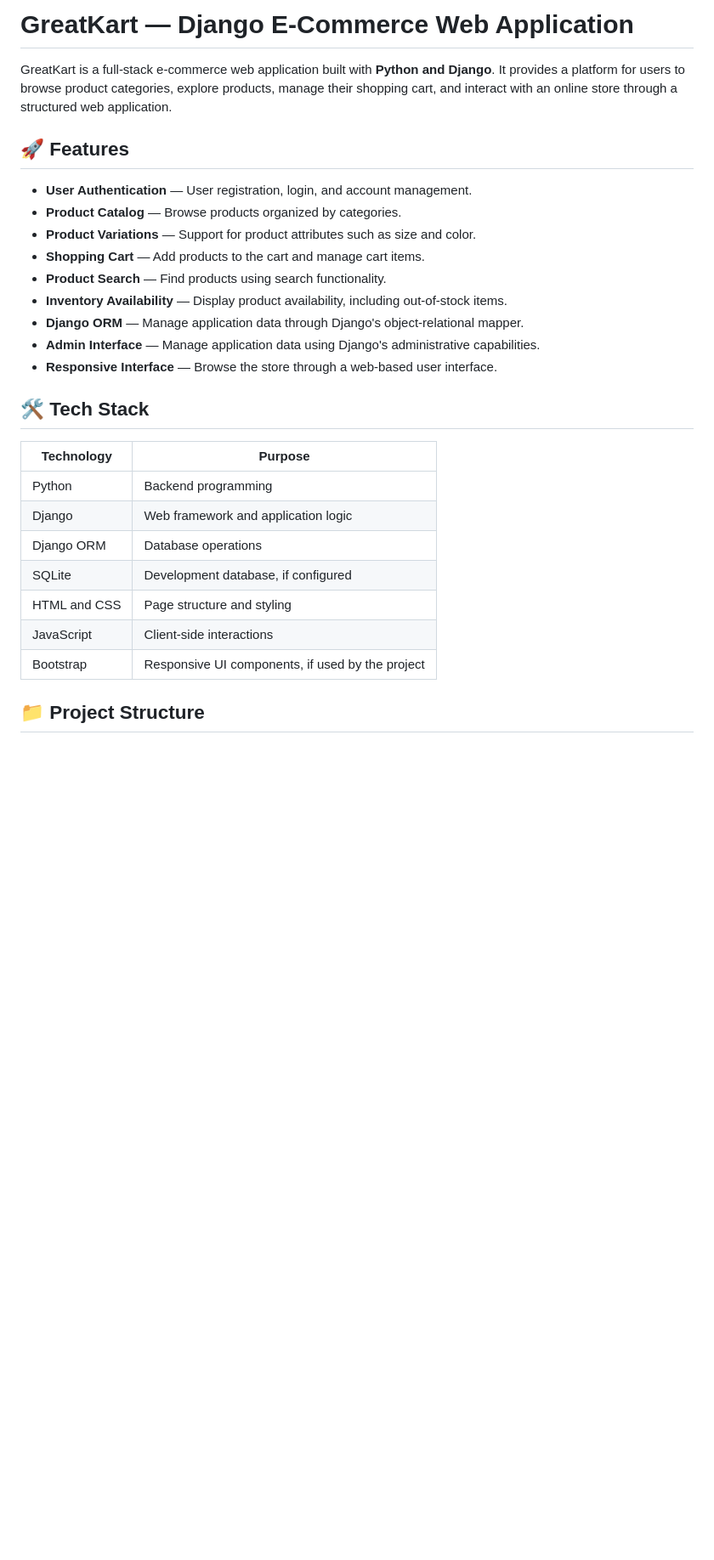
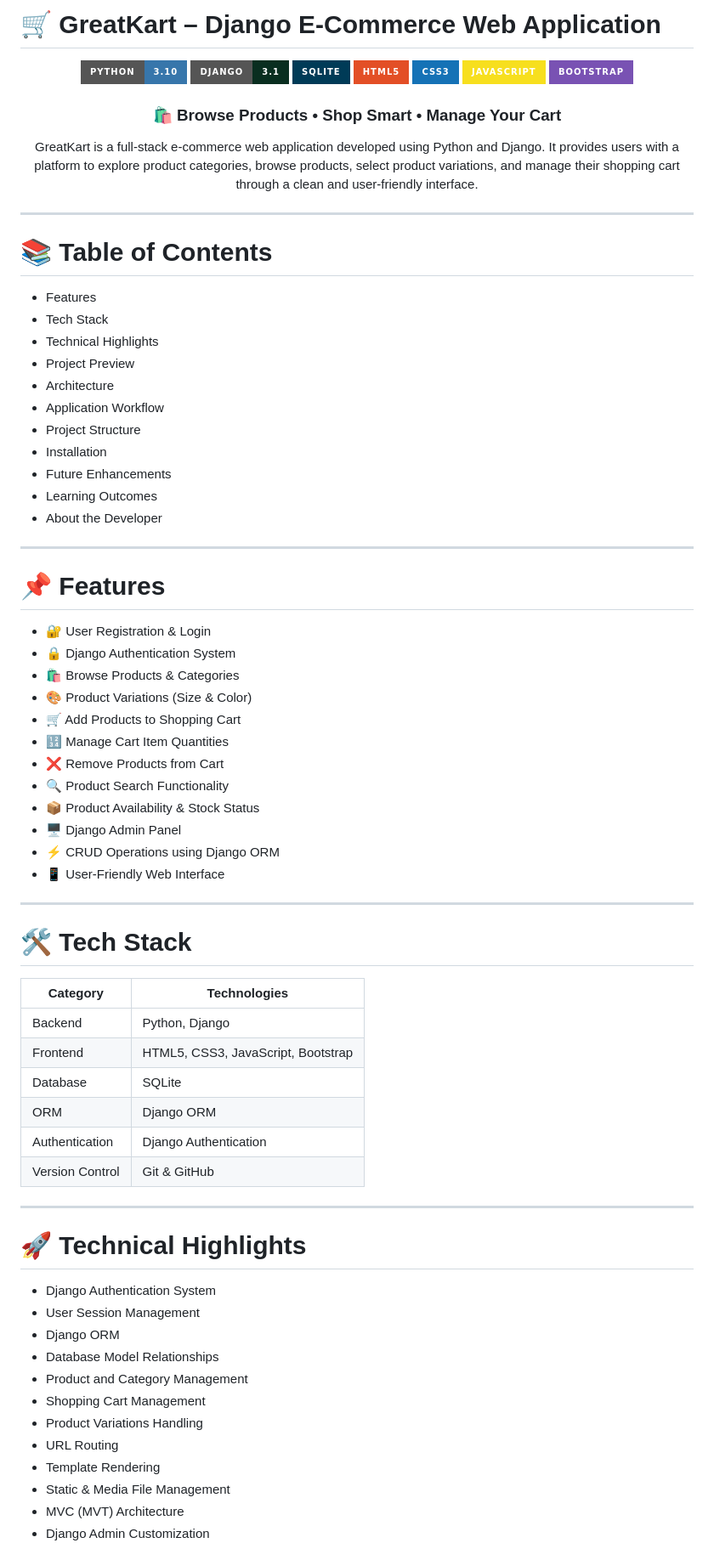
Before and after one commit to AkshaykumarSanti/GreatKart, a Markdown page: README.md, the part around one of its changes. Shown at 85% size. Rendered like a GitHub page; badges without logos; blank space fills up the shorter version.

Commit message:
Revise README for improved presentation and details
Updated README to enhance formatting and content clarity.

```diff
--- a/README.md
+++ b/README.md
@@ -1,29 +1,83 @@
-# GreatKart — Django E-Commerce Web Application
+# 🛒 GreatKart – Django E-Commerce Web Application
 
-GreatKart is a full-stack e-commerce web application built with **Python and Django**. It provides a platform for users to browse product categories, explore products, manage their shopping cart, and interact with an online store through a structured web application.
+<p align="center">
+  <img src="https://img.shields.io/badge/Python-3.10-3776AB?style=for-the-badge&logo=python&logoColor=white"/>
+  <img src="https://img.shields.io/badge/Django-3.1-092E20?style=for-the-badge&logo=django&logoColor=white"/>
+  <img src="https://img.shields.io/badge/SQLite-003B57?style=for-the-badge&logo=sqlite&logoColor=white"/>
+  <img src="https://img.shields.io/badge/HTML5-E34F26?style=for-the-badge&logo=html5&logoColor=white"/>
+  <img src="https://img.shields.io/badge/CSS3-1572B6?style=for-the-badge&logo=css3&logoColor=white"/>
+  <img src="https://img.shields.io/badge/JavaScript-F7DF1E?style=for-the-badge&logo=javascript&logoColor=black"/>
+  <img src="https://img.shields.io/badge/Bootstrap-7952B3?style=for-the-badge&logo=bootstrap&logoColor=white"/>
+</p>
 
-## 🚀 Features
+<h3 align="center">
+🛍️ Browse Products • Shop Smart • Manage Your Cart
+</h3>
 
-- **User Authentication** — User registration, login, and account management.
-- **Product Catalog** — Browse products organized by categories.
-- **Product Variations** — Support for product attributes such as size and color.
-- **Shopping Cart** — Add products to the cart and manage cart items.
-- **Product Search** — Find products using search functionality.
-- **Inventory Availability** — Display product availability, including out-of-stock items.
-- **Django ORM** — Manage application data through Django's object-relational mapper.
-- **Admin Interface** — Manage application data using Django's administrative capabilities.
-- **Responsive Interface** — Browse the store through a web-based user interface.
+<p align="center">
+GreatKart is a full-stack e-commerce web application developed using Python and Django. It provides users with a platform to explore product categories, browse products, select product variations, and manage their shopping cart through a clean and user-friendly interface.
+</p>
 
-## 🛠️ Tech Stack
+---
 
-| Technology | Purpose |
-|---|---|
-| Python | Backend programming |
-| Django | Web framework and application logic |
-| Django ORM | Database operations |
-| SQLite | Development database, if configured |
-| HTML and CSS | Page structure and styling |
-| JavaScript | Client-side interactions |
-| Bootstrap | Responsive UI components, if used by the project |
+# 📚 Table of Contents
 
-## 📁 Project Structure
+- Features
+- Tech Stack
+- Technical Highlights
+- Project Preview
+- Architecture
+- Application Workflow
+- Project Structure
+- Installation
+- Future Enhancements
+- Learning Outcomes
+- About the Developer
+
+---
+
+# 📌 Features
+
+- 🔐 User Registration & Login
+- 🔒 Django Authentication System
+- 🛍️ Browse Products & Categories
+- 🎨 Product Variations (Size & Color)
+- 🛒 Add Products to Shopping Cart
+- 🔢 Manage Cart Item Quantities
+- ❌ Remove Products from Cart
+- 🔍 Product Search Functionality
+- 📦 Product Availability & Stock Status
+- 🖥️ Django Admin Panel
+- ⚡ CRUD Operations using Django ORM
+- 📱 User-Friendly Web Interface
+
+---
+
+# 🛠️ Tech Stack
+
+| Category | Technologies |
+|----------|--------------|
+| Backend | Python, Django |
+| Frontend | HTML5, CSS3, JavaScript, Bootstrap |
+| Database | SQLite |
+| ORM | Django ORM |
+| Authentication | Django Authentication |
+| Version Control | Git & GitHub |
+
+---
+
+# 🚀 Technical Highlights
+
+- Django Authentication System
+- User Session Management
+- Django ORM
+- Database Model Relationships
+- Product and Category Management
+- Shopping Cart Management
+- Product Variations Handling
+- URL Routing
+- Template Rendering
+- Static & Media File Management
+- MVC (MVT) Architecture
+- Django Admin Customization
+
```
Also changed, not shown: other parts of README.md (+204 -66 lines).
